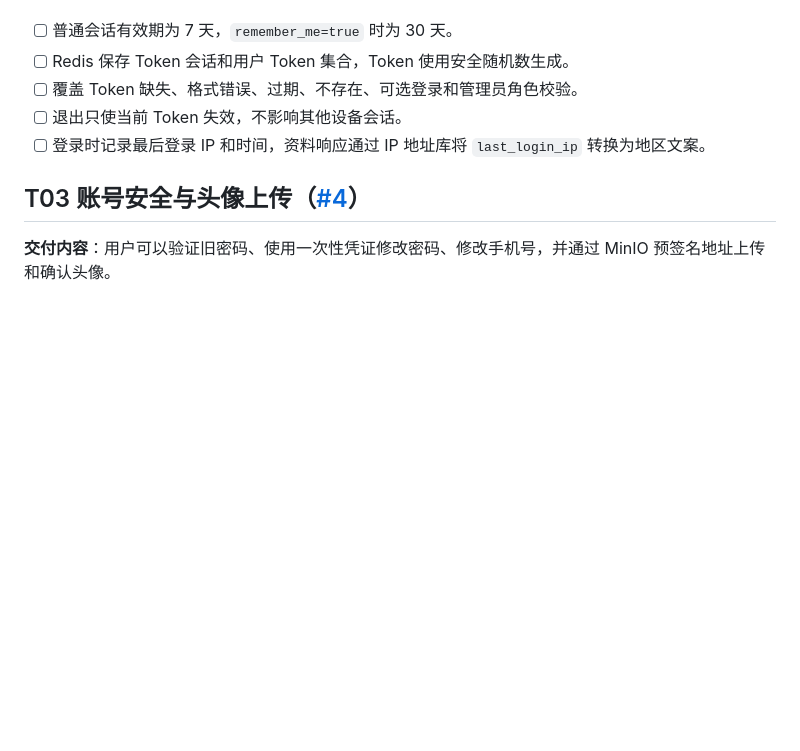
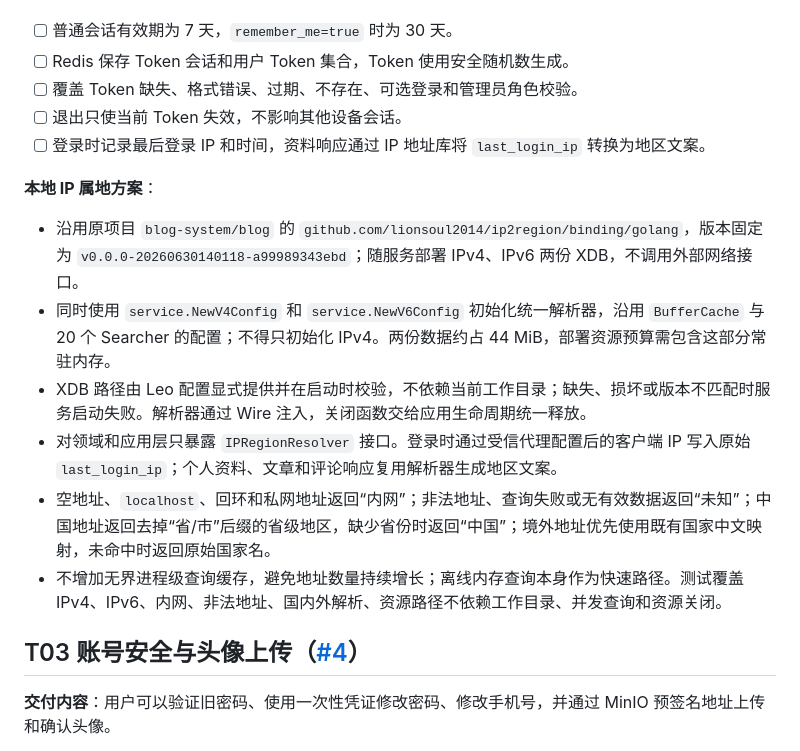
Before and after one commit to Tlfff/ai-blog, a Markdown page: docs/specs/blog-backend-tickets.md, the part around the change. Drawn GitHub-style; blank space fills up the shorter version.

Commit message:
docs: define local IP region plan (#3)

```diff
--- a/docs/specs/blog-backend-tickets.md
+++ b/docs/specs/blog-backend-tickets.md
@@ -32,6 +32,15 @@
 - [ ] 覆盖 Token 缺失、格式错误、过期、不存在、可选登录和管理员角色校验。
 - [ ] 退出只使当前 Token 失效，不影响其他设备会话。
 - [ ] 登录时记录最后登录 IP 和时间，资料响应通过 IP 地址库将 `last_login_ip` 转换为地区文案。
+
+**本地 IP 属地方案**：
+
+- 沿用原项目 `blog-system/blog` 的 `github.com/lionsoul2014/ip2region/binding/golang`，版本固定为 `v0.0.0-20260630140118-a99989343ebd`；随服务部署 IPv4、IPv6 两份 XDB，不调用外部网络接口。
+- 同时使用 `service.NewV4Config` 和 `service.NewV6Config` 初始化统一解析器，沿用 `BufferCache` 与 20 个 Searcher 的配置；不得只初始化 IPv4。两份数据约占 44 MiB，部署资源预算需包含这部分常驻内存。
+- XDB 路径由 Leo 配置显式提供并在启动时校验，不依赖当前工作目录；缺失、损坏或版本不匹配时服务启动失败。解析器通过 Wire 注入，关闭函数交给应用生命周期统一释放。
+- 对领域和应用层只暴露 `IPRegionResolver` 接口。登录时通过受信代理配置后的客户端 IP 写入原始 `last_login_ip`；个人资料、文章和评论响应复用解析器生成地区文案。
+- 空地址、`localhost`、回环和私网地址返回“内网”；非法地址、查询失败或无有效数据返回“未知”；中国地址返回去掉“省/市”后缀的省级地区，缺少省份时返回“中国”；境外地址优先使用既有国家中文映射，未命中时返回原始国家名。
+- 不增加无界进程级查询缓存，避免地址数量持续增长；离线内存查询本身作为快速路径。测试覆盖 IPv4、IPv6、内网、非法地址、国内外解析、资源路径不依赖工作目录、并发查询和资源关闭。
 
 ## T03 账号安全与头像上传（[#4](https://github.com/Tlfff/ai-blog/issues/4)）
 
```
